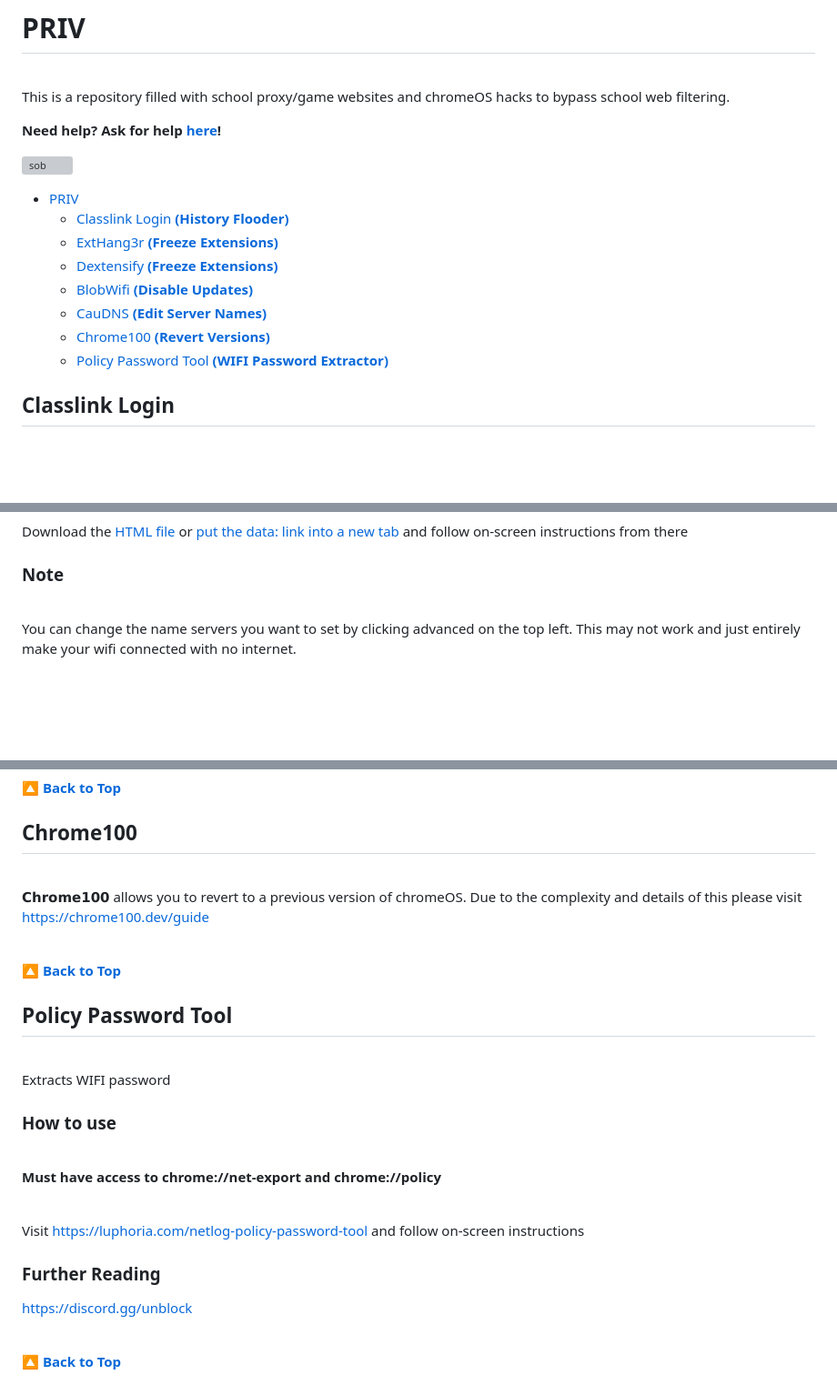
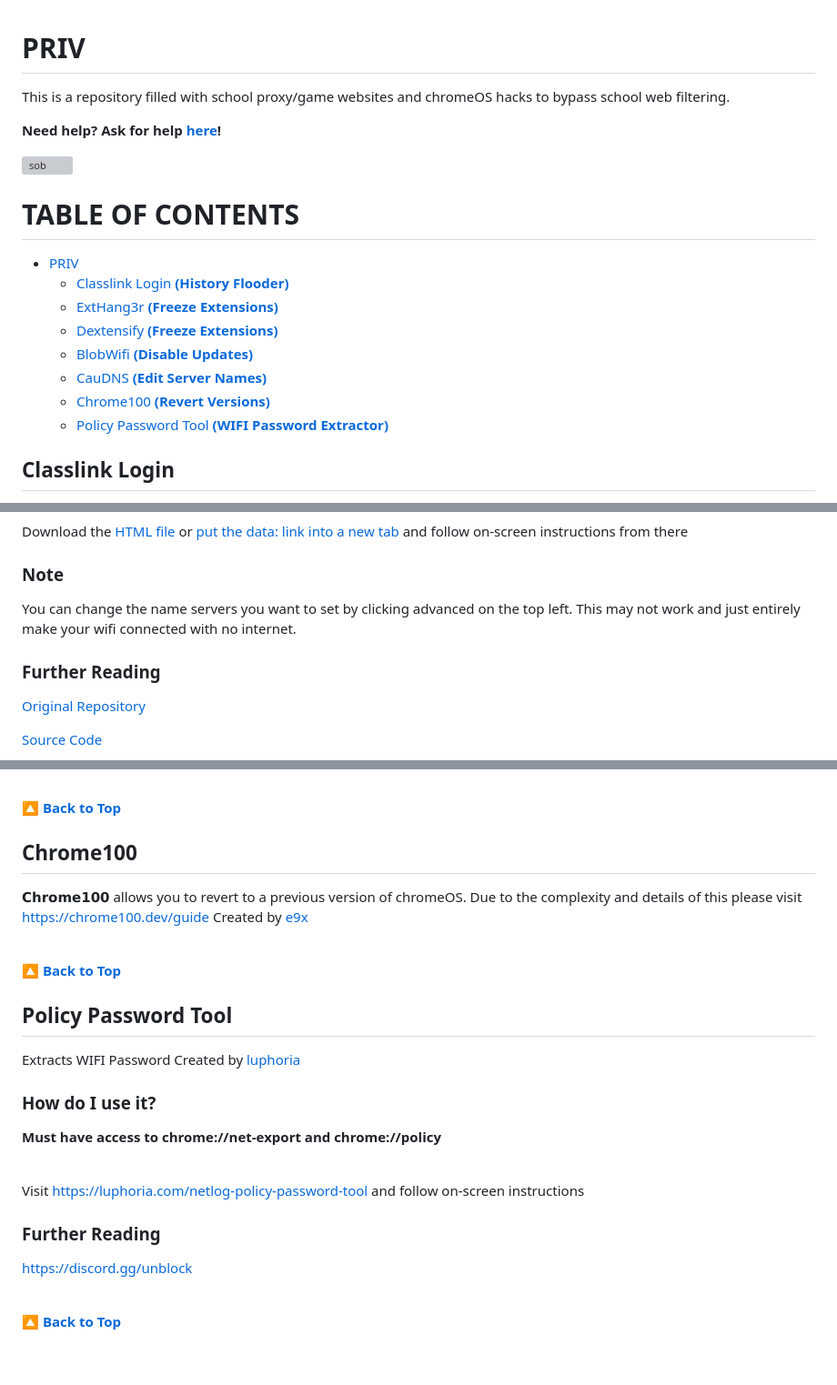
Before and after one commit to notblankkljfvjlkgfelk/PrivFork, a Markdown page: README.md, 3 parts joined by grey strips. Shown: that part at 91% size. GitHub-like rendering; blank space fills up the shorter version; grey boxes are pictures that could not be loaded.

Commit message:
Update README.md
Added more stuff

```diff
--- a/README.md
+++ b/README.md
@@ -6,6 +4,9 @@ This is a repository filled with school proxy/game websites and chromeOS hacks t
 **Need help? Ask for help <a href="https://discord.gg/SwkH9d9tP4">here</a>!**
 
 ![sob](https://files.catbox.moe/9vc62a.png)
+
+# TABLE OF CONTENTS
+
 
 - [PRIV](#priv)
   * [Classlink Login **(History Flooder)**](#classlink-login)
@@ -139,10 +115,13 @@ Download the <a href="https://github.com/Agguiopz/Priv/blob/main/blobwifi.html">
 Download the <a href="https://github.com/Agguiopz/Priv/blob/main/caudns.html">HTML file</a> or <a href="https://github.com/Agguiopz/Priv/blob/main/cauDNS">put the data: link into a new tab</a> and follow on-screen instructions from there
 
 ### Note
+You can change the name servers you want to set by clicking advanced on the top left. This may not work and just entirely make your wifi connected with no internet.
 
-<br/>
+### Further Reading
+[Original Repository](https://github.com/dragon731012/cauDNS)
 
-You can change the name servers you want to set by clicking advanced on the top left. This may not work and just entirely make your wifi connected with no internet.
+[Source Code](https://raw.githubusercontent.com/dragon731012/cauDNS/main/main.js)
+
 
 <br/>
 
@@ -153,19 +131,17 @@ You can change the name servers you want to set by clicking advanced on the top
 
 𝗖𝗵𝗿𝗼𝗺𝗲𝟭𝟬𝟬 allows you to revert to a previous version of chromeOS.
 Due to the complexity and details of this please visit https://chrome100.dev/guide
+Created by [e9x](https://github.com/e9x)
 
 <br/>
 
 [**🔼 Back to Top**](#priv)
 
 ## Policy Password Tool
-<br/>
-Extracts WIFI password
+Extracts WIFI Password
+Created by [luphoria](https://luphoria.com/)
 
-
-### How to use
-
-<br/>
+### How do I use it?
 
 **Must have access to chrome://net-export and chrome://policy**
 
@@ -175,7 +151,6 @@ Extracts WIFI password
 Visit https://luphoria.com/netlog-policy-password-tool and follow on-screen instructions
 
 ### Further Reading
-
 https://discord.gg/unblock
 
 <br/>
```
Also changed, not shown: other parts of README.md (+5 -33 lines).
